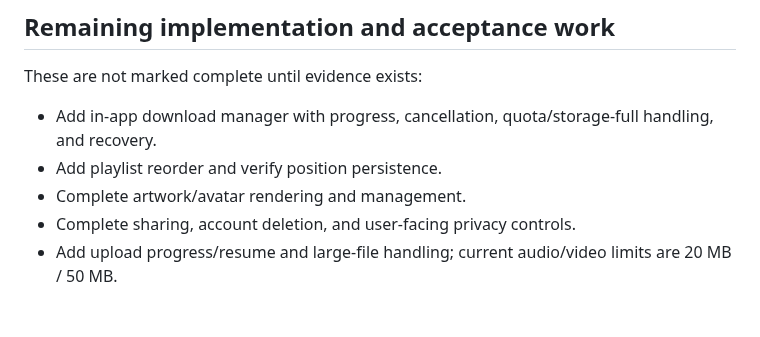
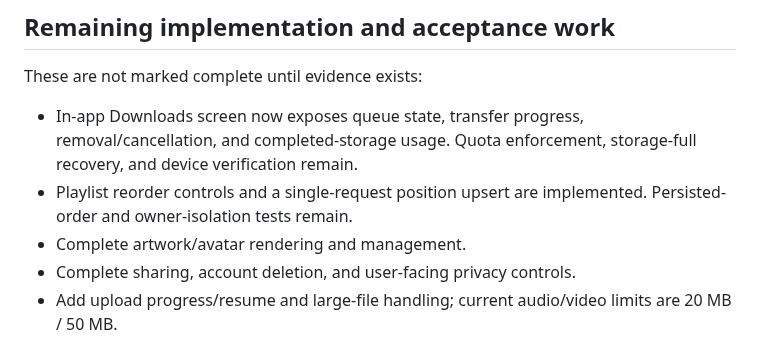
Before and after one commit to suwilanjisinkamba184-cmd/High-tech-entertainment-, a Markdown page: NATIVE-PRODUCTION-CONSOLIDATION.md, the part around the change. Rendered like a GitHub page; blank space fills up the shorter version.

Commit message:
Update consolidation register for download manager and playlist reorder

```diff
--- a/NATIVE-PRODUCTION-CONSOLIDATION.md
+++ b/NATIVE-PRODUCTION-CONSOLIDATION.md
@@ -46,8 +46,8 @@ The connected production Supabase project was inspected read-only during consoli
 
 These are not marked complete until evidence exists:
 
-- Add in-app download manager with progress, cancellation, quota/storage-full handling, and recovery.
-- Add playlist reorder and verify position persistence.
+- In-app Downloads screen now exposes queue state, transfer progress, removal/cancellation, and completed-storage usage. Quota enforcement, storage-full recovery, and device verification remain.
+- Playlist reorder controls and a single-request position upsert are implemented. Persisted-order and owner-isolation tests remain.
 - Complete artwork/avatar rendering and management.
 - Complete sharing, account deletion, and user-facing privacy controls.
 - Add upload progress/resume and large-file handling; current audio/video limits are 20 MB / 50 MB.
```
